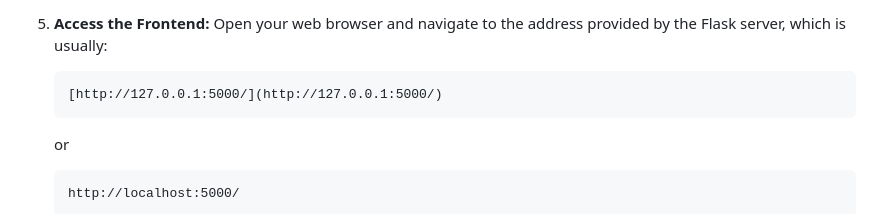
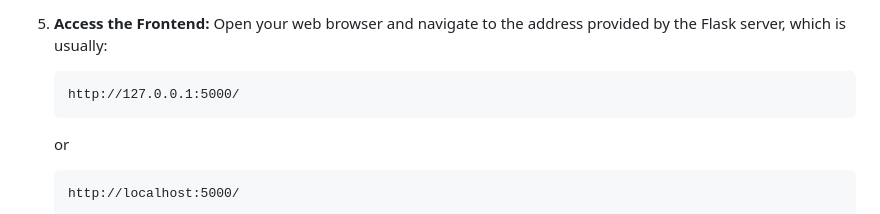
Before and after one commit to mehtadeven/AI-Sales-Dashbored, a Markdown page: README.md, the part around the change. Rendered like a GitHub page.

````diff
--- a/README.md
+++ b/README.md
@@ -124,7 +124,7 @@ To run this project locally, you need to set up both the backend (Flask server)
     Open your web browser and navigate to the address provided by the Flask server, which is usually:
 
     ```
-    [http://127.0.0.1:5000/](http://127.0.0.1:5000/)
+    http://127.0.0.1:5000/
     ```
 
     or
````
